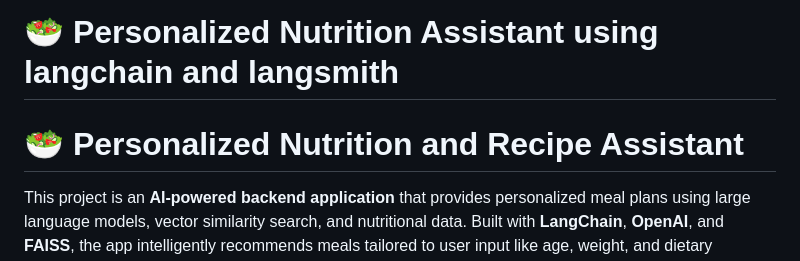
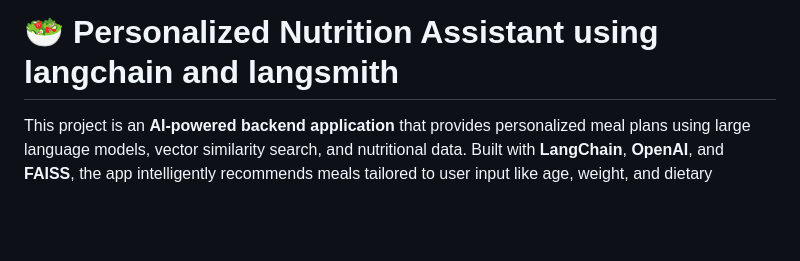
Before and after one commit to 060205b/langchain-nutrition-agent-with-observability, a Markdown page: README.md, the part around the change. GitHub-like rendering; blank space fills up the shorter version.

```diff
--- a/README.md
+++ b/README.md
@@ -1,6 +1,4 @@
 # 🥗 Personalized Nutrition Assistant using langchain and langsmith
-
-# 🥗 Personalized Nutrition and Recipe Assistant
 
 This project is an **AI-powered backend application** that provides personalized meal plans using large language models, vector similarity search, and nutritional data. Built with **LangChain**, **OpenAI**, and **FAISS**, the app intelligently recommends meals tailored to user input like age, weight, and dietary preferences.
 
```
